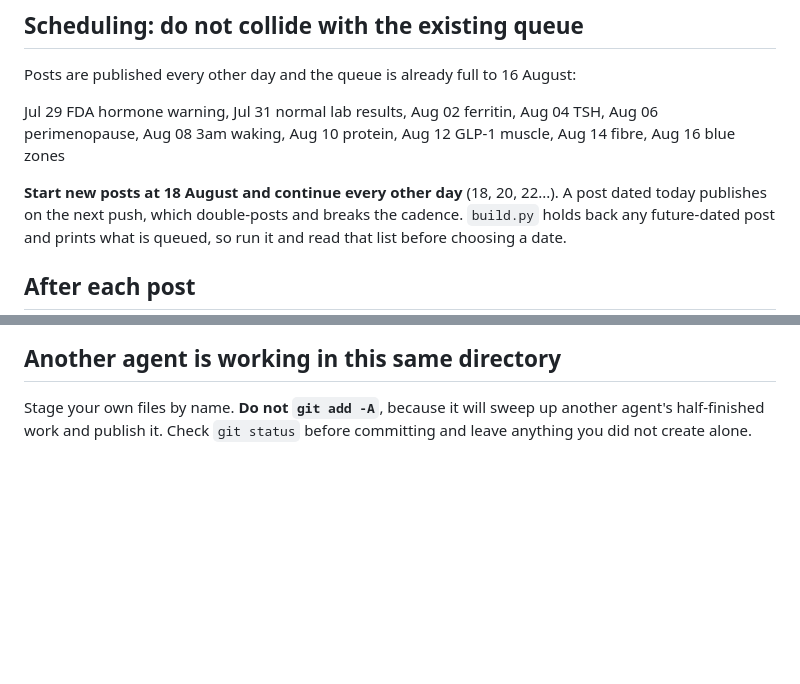
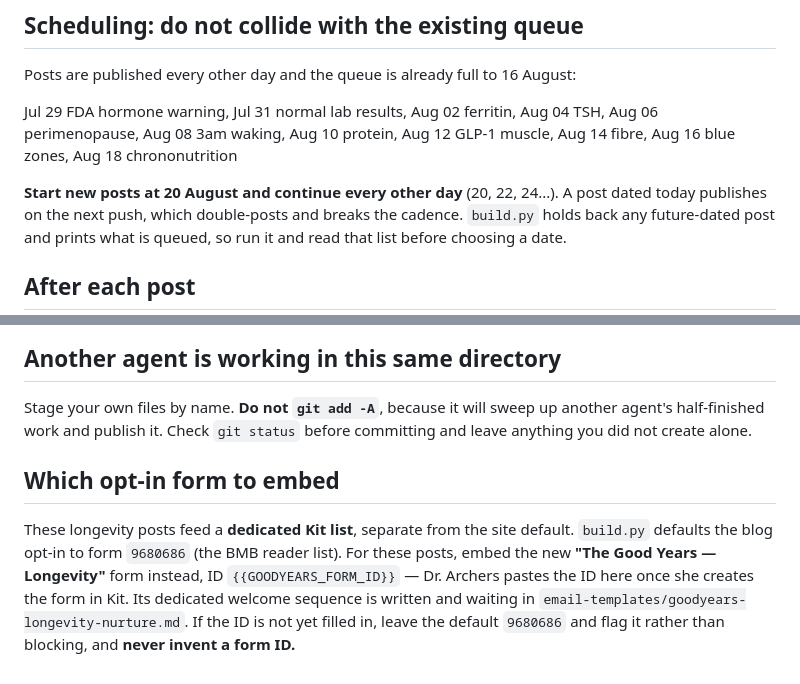
Before and after one commit to crysalles/doctorarchers-site, a Markdown page: BLOG_REPURPOSE_PROMPT.md, 2 parts joined by grey strips. GitHub-like rendering; blank space fills up the shorter version.

```diff
--- a/BLOG_REPURPOSE_PROMPT.md
+++ b/BLOG_REPURPOSE_PROMPT.md
@@ -87,9 +87,9 @@ Posts are published every other day and the queue is already full to 16 August:
 
   Jul 29 FDA hormone warning, Jul 31 normal lab results, Aug 02 ferritin, Aug 04 TSH,
   Aug 06 perimenopause, Aug 08 3am waking, Aug 10 protein, Aug 12 GLP-1 muscle,
-  Aug 14 fibre, Aug 16 blue zones
+  Aug 14 fibre, Aug 16 blue zones, Aug 18 chrononutrition
 
-**Start new posts at 18 August and continue every other day** (18, 20, 22...). A post dated today
+**Start new posts at 20 August and continue every other day** (20, 22, 24...). A post dated today
 publishes on the next push, which double-posts and breaks the cadence. `build.py` holds back any
 future-dated post and prints what is queued, so run it and read that list before choosing a date.
 
@@ -105,3 +105,11 @@ before staging.
 Stage your own files by name. **Do not `git add -A`**, because it will sweep up another agent's
 half-finished work and publish it. Check `git status` before committing and leave anything you did
 not create alone.
+
+## Which opt-in form to embed
+These longevity posts feed a **dedicated Kit list**, separate from the site default. `build.py`
+defaults the blog opt-in to form `9680686` (the BMB reader list). For these posts, embed the new
+**"The Good Years — Longevity"** form instead, ID `{{GOODYEARS_FORM_ID}}` — Dr. Archers pastes the ID
+here once she creates the form in Kit. Its dedicated welcome sequence is written and waiting in
+`email-templates/goodyears-longevity-nurture.md`. If the ID is not yet filled in, leave the default
+`9680686` and flag it rather than blocking, and **never invent a form ID.**
```
Also changed, not shown: posts/when-you-eat-chrononutrition.md (added, +86 -0 lines).
